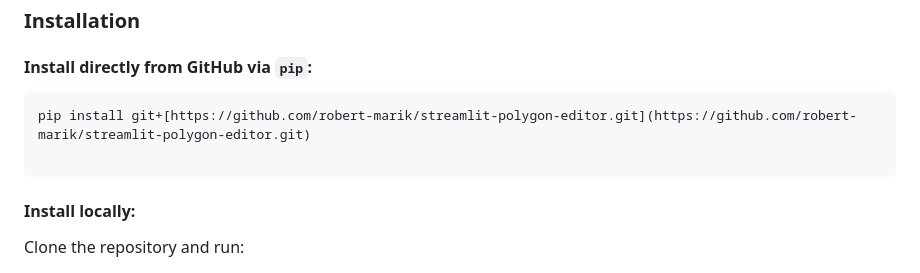
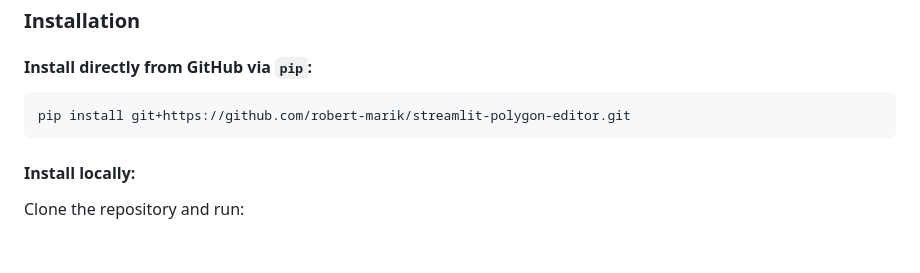
Before and after one commit to robert-marik/streamlit-polygon-editor, a Markdown page: README.md, the part around the change. Rendered like a GitHub page; blank space fills up the shorter version.

Commit message:
Fix pip install command in README

````diff
--- a/README.md
+++ b/README.md
@@ -10,8 +10,7 @@ An interactive, bidirectional Streamlit custom component built on top of OpenLay
 
 #### Install directly from GitHub via `pip`:
 ```bash
-pip install git+[https://github.com/robert-marik/streamlit-polygon-editor.git](https://github.com/robert-marik/streamlit-polygon-editor.git)
-
+pip install git+https://github.com/robert-marik/streamlit-polygon-editor.git
 ```
 
 #### Install locally:
````
